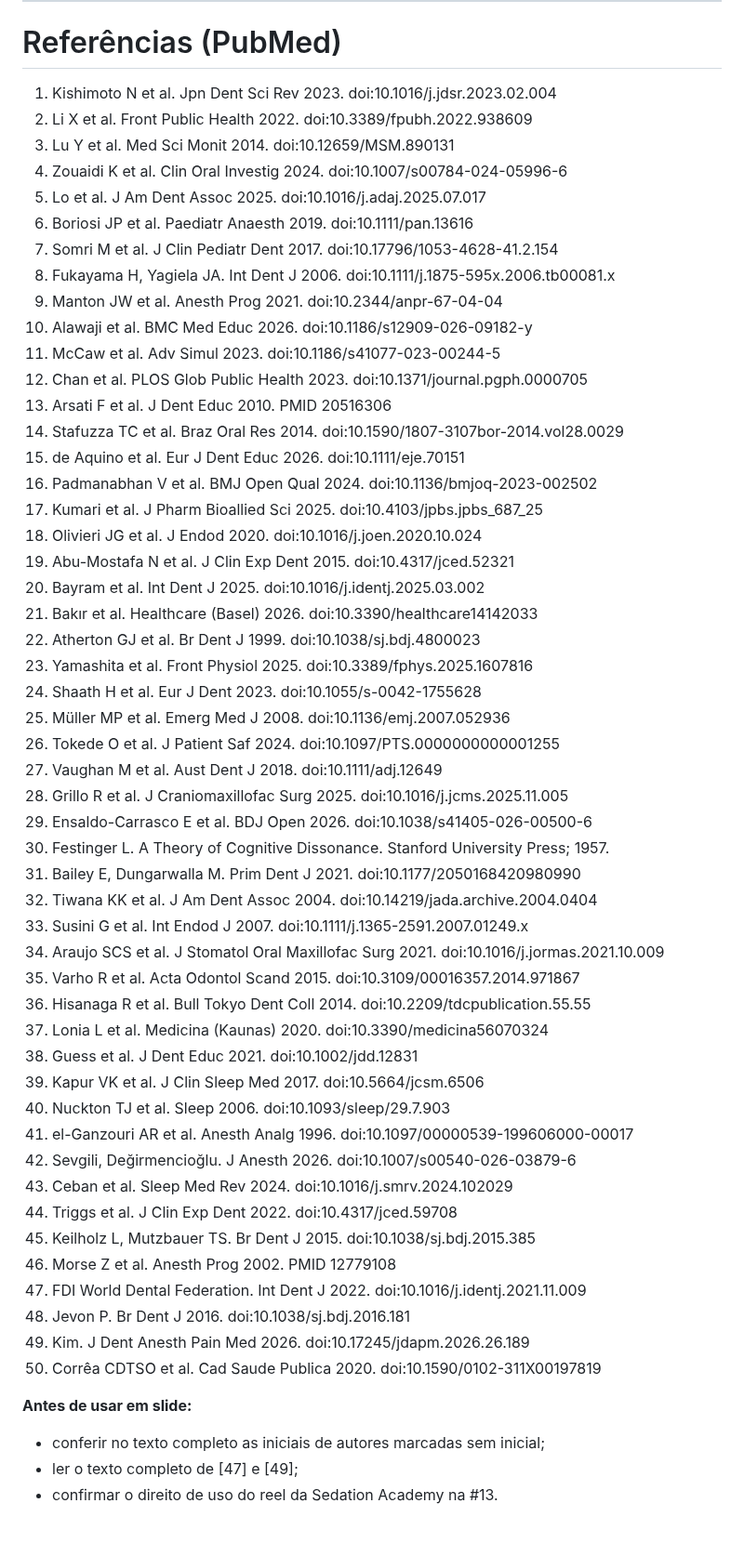
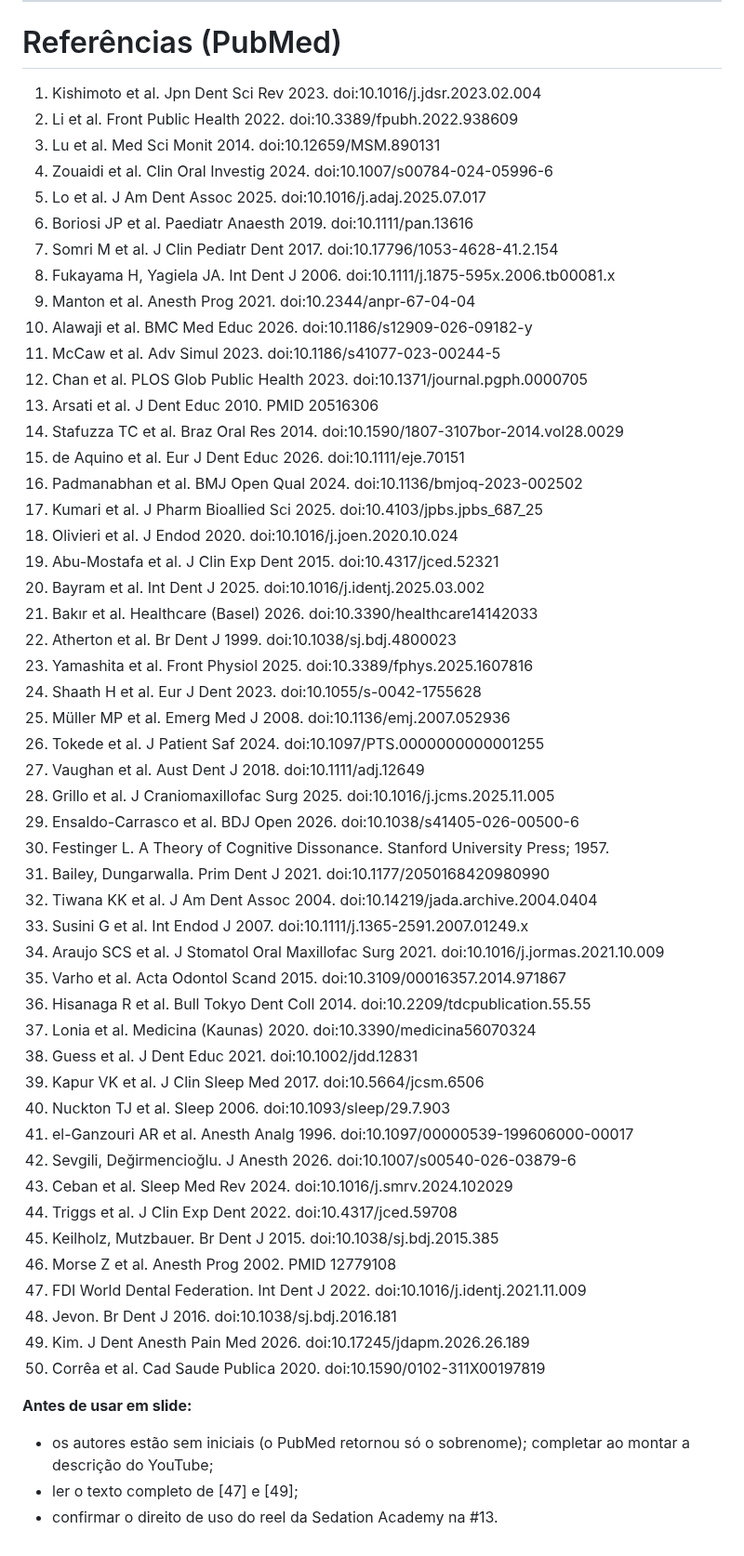
Before and after one commit to gruponitroodontologia-png/elo-vital, a Markdown page: aulas-vias-aereas/07-roteiro-3-aulas-com-literatura.md, the part around the change. Shown at 93% size. Drawn GitHub-style.

Commit message:
Remove iniciais de autores não conferidas
Co-Authored-By: Claude Opus 5.5 <noreply@anthropic.com>
Claude-Session: https://claude.ai/code/session_01MYEGXM9LVv4Rd1VsREZmpT

```diff
--- a/aulas-vias-aereas/07-roteiro-3-aulas-com-literatura.md
+++ b/aulas-vias-aereas/07-roteiro-3-aulas-com-literatura.md
@@ -173,43 +173,43 @@ Cada etapa parte de uma premissa, apresenta a evidência e chega a uma conclusã
 
 # Referências (PubMed)
 
-1. Kishimoto N et al. Jpn Dent Sci Rev 2023. doi:10.1016/j.jdsr.2023.02.004
-2. Li X et al. Front Public Health 2022. doi:10.3389/fpubh.2022.938609
-3. Lu Y et al. Med Sci Monit 2014. doi:10.12659/MSM.890131
-4. Zouaidi K et al. Clin Oral Investig 2024. doi:10.1007/s00784-024-05996-6
+1. Kishimoto et al. Jpn Dent Sci Rev 2023. doi:10.1016/j.jdsr.2023.02.004
+2. Li et al. Front Public Health 2022. doi:10.3389/fpubh.2022.938609
+3. Lu et al. Med Sci Monit 2014. doi:10.12659/MSM.890131
+4. Zouaidi et al. Clin Oral Investig 2024. doi:10.1007/s00784-024-05996-6
 5. Lo et al. J Am Dent Assoc 2025. doi:10.1016/j.adaj.2025.07.017
 6. Boriosi JP et al. Paediatr Anaesth 2019. doi:10.1111/pan.13616
 7. Somri M et al. J Clin Pediatr Dent 2017. doi:10.17796/1053-4628-41.2.154
 8. Fukayama H, Yagiela JA. Int Dent J 2006. doi:10.1111/j.1875-595x.2006.tb00081.x
-9. Manton JW et al. Anesth Prog 2021. doi:10.2344/anpr-67-04-04
+9. Manton et al. Anesth Prog 2021. doi:10.2344/anpr-67-04-04
 10. Alawaji et al. BMC Med Educ 2026. doi:10.1186/s12909-026-09182-y
 11. McCaw et al. Adv Simul 2023. doi:10.1186/s41077-023-00244-5
 12. Chan et al. PLOS Glob Public Health 2023. doi:10.1371/journal.pgph.0000705
-13. Arsati F et al. J Dent Educ 2010. PMID 20516306
+13. Arsati et al. J Dent Educ 2010. PMID 20516306
 14. Stafuzza TC et al. Braz Oral Res 2014. doi:10.1590/1807-3107bor-2014.vol28.0029
 15. de Aquino et al. Eur J Dent Educ 2026. doi:10.1111/eje.70151
-16. Padmanabhan V et al. BMJ Open Qual 2024. doi:10.1136/bmjoq-2023-002502
+16. Padmanabhan et al. BMJ Open Qual 2024. doi:10.1136/bmjoq-2023-002502
 17. Kumari et al. J Pharm Bioallied Sci 2025. doi:10.4103/jpbs.jpbs_687_25
-18. Olivieri JG et al. J Endod 2020. doi:10.1016/j.joen.2020.10.024
-19. Abu-Mostafa N et al. J Clin Exp Dent 2015. doi:10.4317/jced.52321
+18. Olivieri et al. J Endod 2020. doi:10.1016/j.joen.2020.10.024
+19. Abu-Mostafa et al. J Clin Exp Dent 2015. doi:10.4317/jced.52321
 20. Bayram et al. Int Dent J 2025. doi:10.1016/j.identj.2025.03.002
 21. Bakır et al. Healthcare (Basel) 2026. doi:10.3390/healthcare14142033
-22. Atherton GJ et al. Br Dent J 1999. doi:10.1038/sj.bdj.4800023
+22. Atherton et al. Br Dent J 1999. doi:10.1038/sj.bdj.4800023
 23. Yamashita et al. Front Physiol 2025. doi:10.3389/fphys.2025.1607816
 24. Shaath H et al. Eur J Dent 2023. doi:10.1055/s-0042-1755628
 25. Müller MP et al. Emerg Med J 2008. doi:10.1136/emj.2007.052936
-26. Tokede O et al. J Patient Saf 2024. doi:10.1097/PTS.0000000000001255
-27. Vaughan M et al. Aust Dent J 2018. doi:10.1111/adj.12649
-28. Grillo R et al. J Craniomaxillofac Surg 2025. doi:10.1016/j.jcms.2025.11.005
-29. Ensaldo-Carrasco E et al. BDJ Open 2026. doi:10.1038/s41405-026-00500-6
+26. Tokede et al. J Patient Saf 2024. doi:10.1097/PTS.0000000000001255
+27. Vaughan et al. Aust Dent J 2018. doi:10.1111/adj.12649
+28. Grillo et al. J Craniomaxillofac Surg 2025. doi:10.1016/j.jcms.2025.11.005
+29. Ensaldo-Carrasco et al. BDJ Open 2026. doi:10.1038/s41405-026-00500-6
 30. Festinger L. A Theory of Cognitive Dissonance. Stanford University Press; 1957.
-31. Bailey E, Dungarwalla M. Prim Dent J 2021. doi:10.1177/2050168420980990
+31. Bailey, Dungarwalla. Prim Dent J 2021. doi:10.1177/2050168420980990
 32. Tiwana KK et al. J Am Dent Assoc 2004. doi:10.14219/jada.archive.2004.0404
 33. Susini G et al. Int Endod J 2007. doi:10.1111/j.1365-2591.2007.01249.x
 34. Araujo SCS et al. J Stomatol Oral Maxillofac Surg 2021. doi:10.1016/j.jormas.2021.10.009
-35. Varho R et al. Acta Odontol Scand 2015. doi:10.3109/00016357.2014.971867
+35. Varho et al. Acta Odontol Scand 2015. doi:10.3109/00016357.2014.971867
 36. Hisanaga R et al. Bull Tokyo Dent Coll 2014. doi:10.2209/tdcpublication.55.55
-37. Lonia L et al. Medicina (Kaunas) 2020. doi:10.3390/medicina56070324
+37. Lonia et al. Medicina (Kaunas) 2020. doi:10.3390/medicina56070324
 38. Guess et al. J Dent Educ 2021. doi:10.1002/jdd.12831
 39. Kapur VK et al. J Clin Sleep Med 2017. doi:10.5664/jcsm.6506
 40. Nuckton TJ et al. Sleep 2006. doi:10.1093/sleep/29.7.903
@@ -217,14 +217,14 @@ Cada etapa parte de uma premissa, apresenta a evidência e chega a uma conclusã
 42. Sevgili, Değirmencioğlu. J Anesth 2026. doi:10.1007/s00540-026-03879-6
 43. Ceban et al. Sleep Med Rev 2024. doi:10.1016/j.smrv.2024.102029
 44. Triggs et al. J Clin Exp Dent 2022. doi:10.4317/jced.59708
-45. Keilholz L, Mutzbauer TS. Br Dent J 2015. doi:10.1038/sj.bdj.2015.385
+45. Keilholz, Mutzbauer. Br Dent J 2015. doi:10.1038/sj.bdj.2015.385
 46. Morse Z et al. Anesth Prog 2002. PMID 12779108
 47. FDI World Dental Federation. Int Dent J 2022. doi:10.1016/j.identj.2021.11.009
-48. Jevon P. Br Dent J 2016. doi:10.1038/sj.bdj.2016.181
+48. Jevon. Br Dent J 2016. doi:10.1038/sj.bdj.2016.181
 49. Kim. J Dent Anesth Pain Med 2026. doi:10.17245/jdapm.2026.26.189
-50. Corrêa CDTSO et al. Cad Saude Publica 2020. doi:10.1590/0102-311X00197819
+50. Corrêa et al. Cad Saude Publica 2020. doi:10.1590/0102-311X00197819
 
 **Antes de usar em slide:**
-- conferir no texto completo as iniciais de autores marcadas sem inicial;
+- os autores estão sem iniciais (o PubMed retornou só o sobrenome); completar ao montar a descrição do YouTube;
 - ler o texto completo de [47] e [49];
 - confirmar o direito de uso do reel da Sedation Academy na #13.
```
